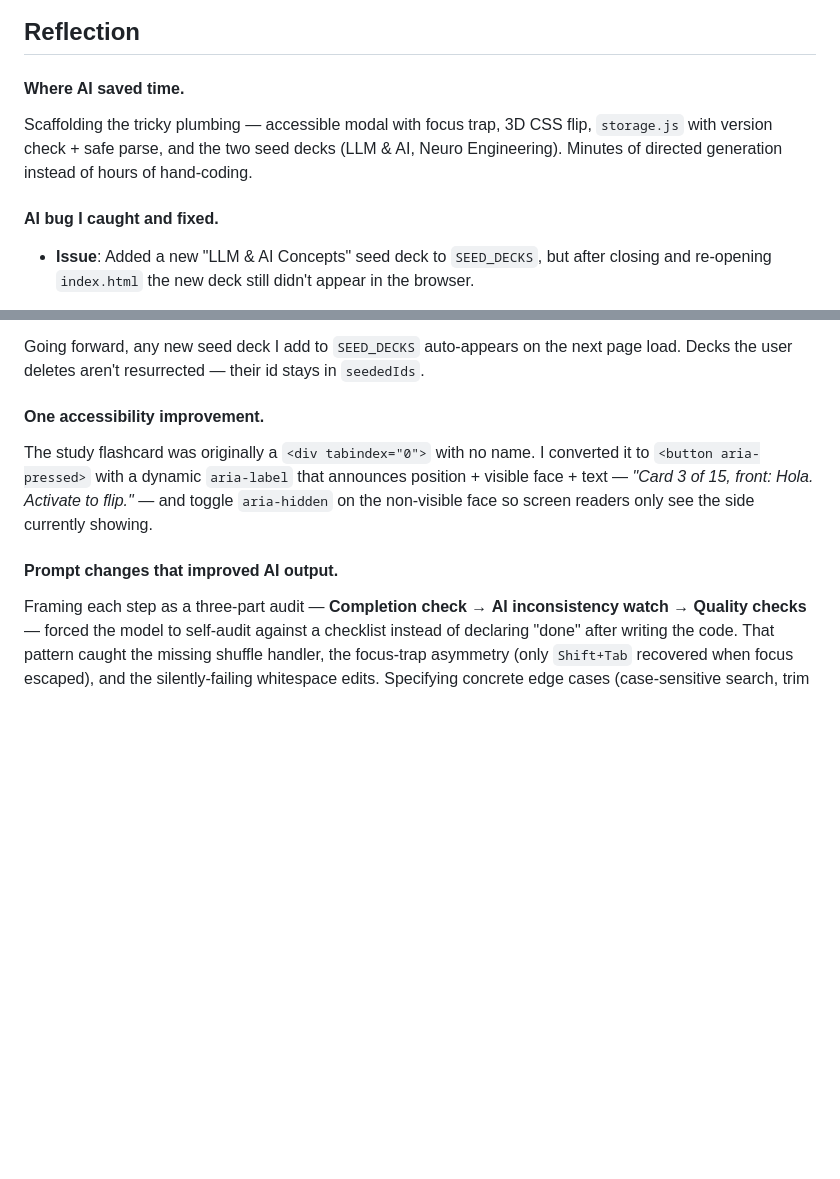
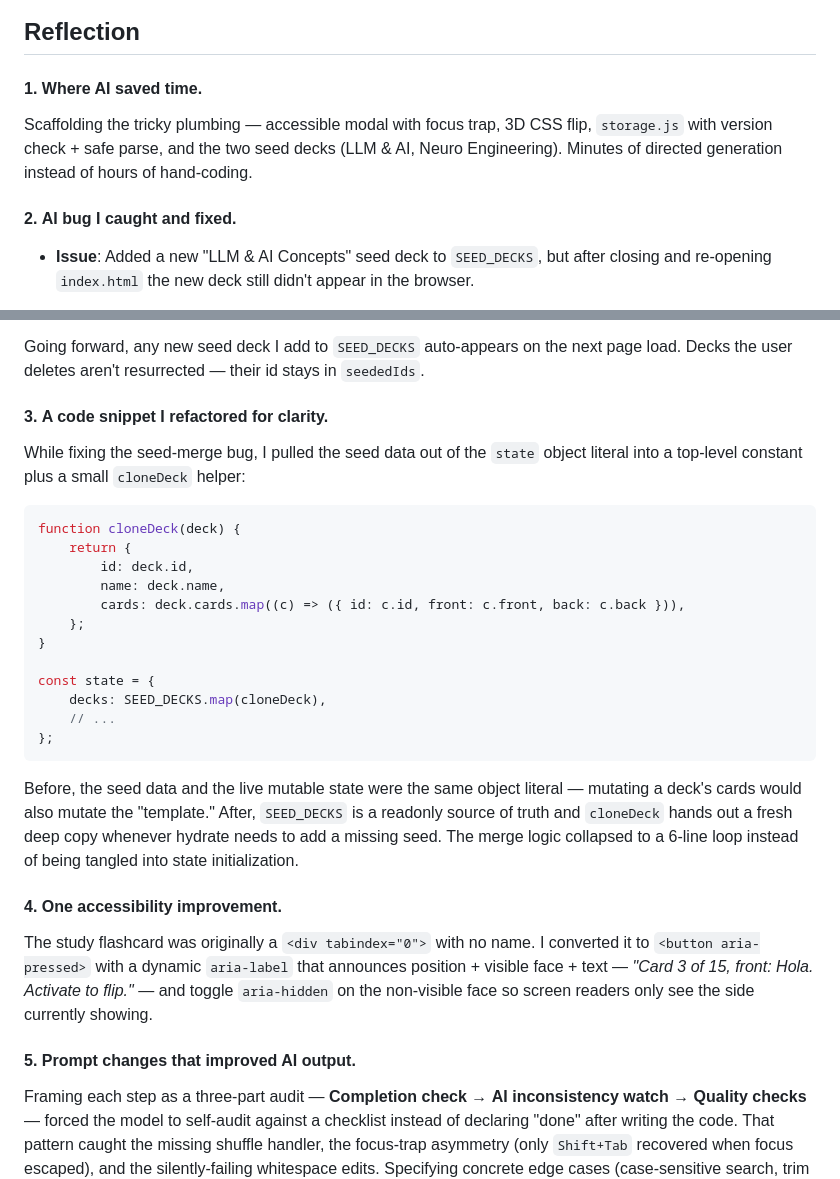
Before and after one commit to yivvm/flashcards-app, a Markdown page: README.md, 2 parts joined by grey strips. Rendered like a GitHub page; blank space fills up the shorter version.

````diff
--- a/README.md
+++ b/README.md
@@ -32,10 +32,10 @@ Then visit <http://localhost:8000>.
 
 ## Reflection
 
-#### **Where AI saved time.**
+#### 1. **Where AI saved time.**
 Scaffolding the tricky plumbing — accessible modal with focus trap, 3D CSS flip, `storage.js` with version check + safe parse, and the two seed decks (LLM & AI, Neuro Engineering). Minutes of directed generation instead of hours of hand-coding.
 
-#### **AI bug I caught and fixed.**
+#### 2. **AI bug I caught and fixed.**
 - **Issue**: Added a new "LLM & AI Concepts" seed deck to `SEED_DECKS`, but after closing and re-opening `index.html` the new deck still didn't appear in the browser.
 
 - **Root cause**: `hydrateFromStorage` was unconditionally replacing `state.decks` with whatever was in `localStorage` — and that snapshot, saved before I added d4, contained only `[d1, d2, d3]`, so d4 from `SEED_DECKS` was discarded on every load.
@@ -50,9 +50,29 @@ After the fix, on the next reload with a pre-existing localStorage (decks d1–d
 
 Going forward, any new seed deck I add to `SEED_DECKS` auto-appears on the next page load. Decks the user deletes aren't resurrected — their id stays in `seededIds`.
 
-#### **One accessibility improvement.**
+#### 3. **A code snippet I refactored for clarity.**
+While fixing the seed-merge bug, I pulled the seed data out of the `state` object literal into a top-level constant plus a small `cloneDeck` helper:
+
+```js
+function cloneDeck(deck) {
+    return {
+        id: deck.id,
+        name: deck.name,
+        cards: deck.cards.map((c) => ({ id: c.id, front: c.front, back: c.back })),
+    };
+}
+
+const state = {
+    decks: SEED_DECKS.map(cloneDeck),
+    // ...
+};
+```
+
+Before, the seed data and the live mutable state were the same object literal — mutating a deck's cards would also mutate the "template." After, `SEED_DECKS` is a readonly source of truth and `cloneDeck` hands out a fresh deep copy whenever hydrate needs to add a missing seed. The merge logic collapsed to a 6-line loop instead of being tangled into state initialization.
+
+#### 4. **One accessibility improvement.**
 The study flashcard was originally a `<div tabindex="0">` with no name.
 I converted it to `<button aria-pressed>` with a dynamic `aria-label` that announces position + visible face + text — *"Card 3 of 15, front: Hola. Activate to flip."* — and toggle `aria-hidden` on the non-visible face so screen readers only see the side currently showing.
 
-#### **Prompt changes that improved AI output.**
+#### 5. **Prompt changes that improved AI output.**
 Framing each step as a three-part audit — **Completion check** → **AI inconsistency watch** → **Quality checks** — forced the model to self-audit against a checklist instead of declaring "done" after writing the code. That pattern caught the missing shuffle handler, the focus-trap asymmetry (only `Shift+Tab` recovered when focus escaped), and the silently-failing whitespace edits. Specifying concrete edge cases (case-sensitive search, trim behavior) also prevented lazy defaults.
````
